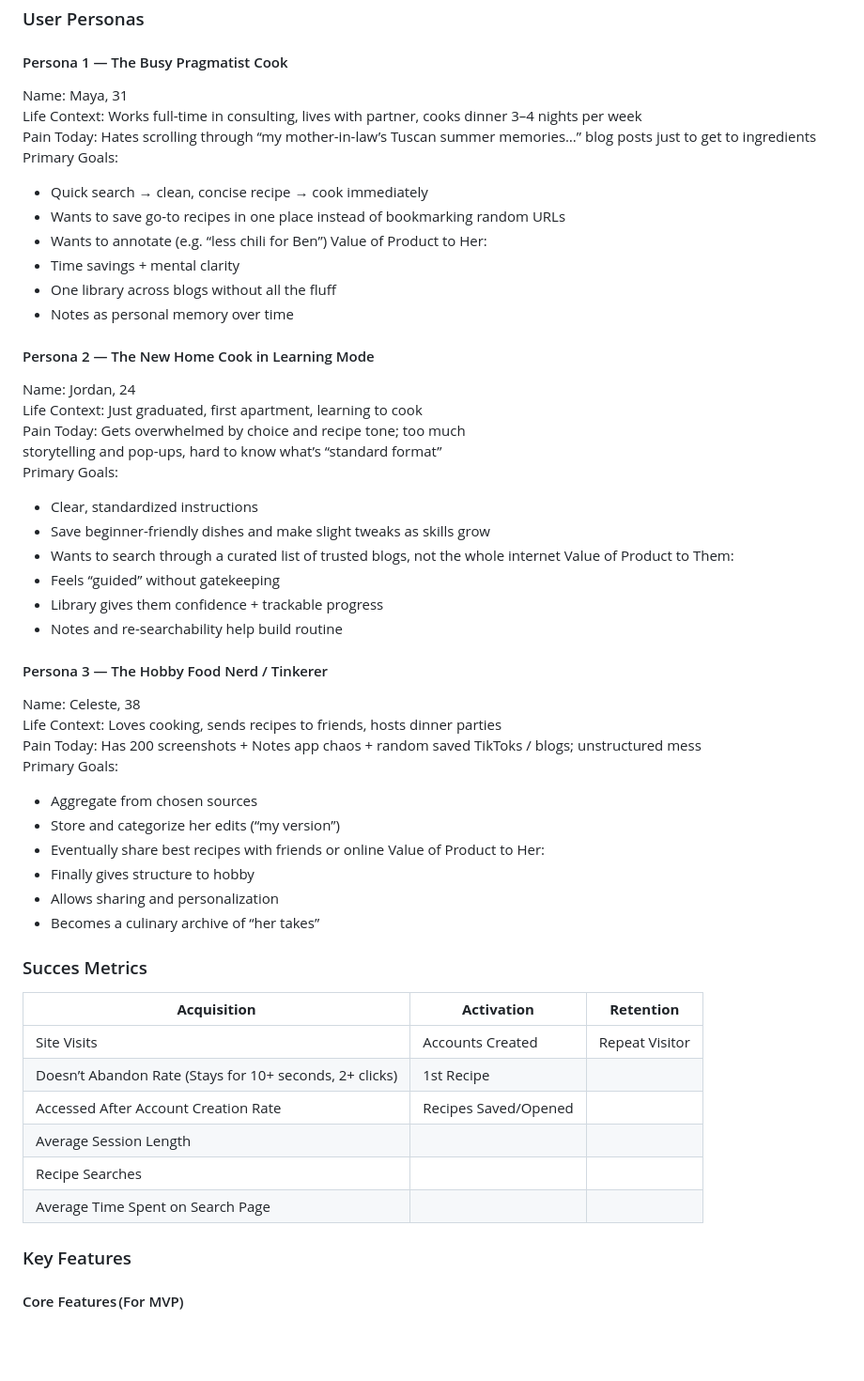
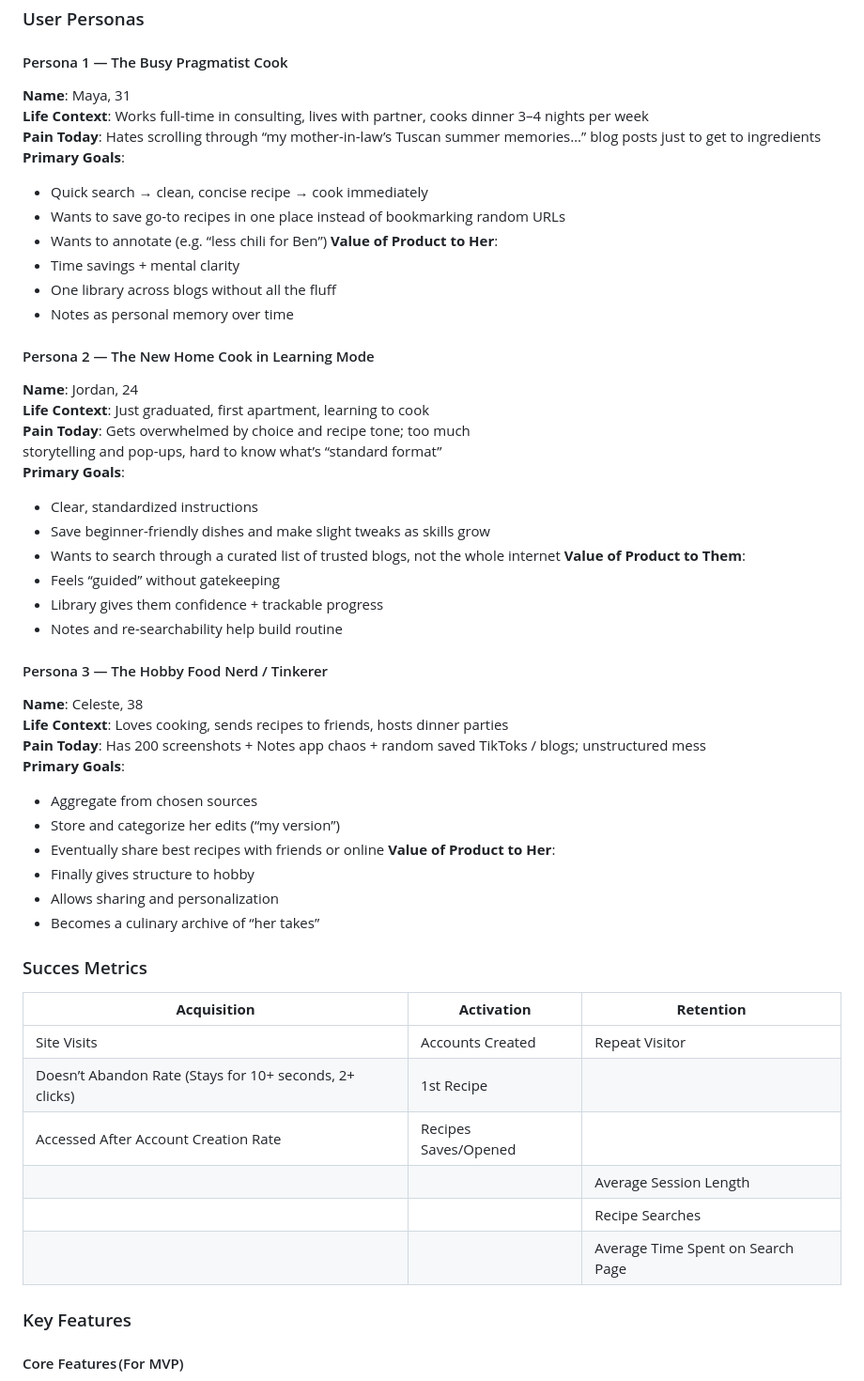
Before and after one commit to luciavinapatino/rough-frost, a Markdown page: docs/sprints/sprint-1-review.md, the part around one of its changes. Shown at 94% size. Drawn GitHub-style; blank space fills up the shorter version.

```diff
--- a/docs/sprints/sprint-1-review.md
+++ b/docs/sprints/sprint-1-review.md
@@ -50,48 +50,49 @@ be saved in standalone Recipes or in the Lists tab
 
 ### User Personas
 #### Persona 1 — The Busy Pragmatist Cook
-Name: Maya, 31
-Life Context: Works full-time in consulting, lives with partner, cooks
+**Name**: Maya, 31
+**Life Context**: Works full-time in consulting, lives with partner, cooks
 dinner 3–4 nights per week
-Pain Today: Hates scrolling through “my mother-in-law’s Tuscan summer
+**Pain Today**: Hates scrolling through “my mother-in-law’s Tuscan summer
 memories…” blog posts just to get to ingredients
-Primary Goals:
+**Primary Goals**:
 - Quick search → clean, concise recipe → cook immediately
 - Wants to save go-to recipes in one place instead of bookmarking
 random URLs
 - Wants to annotate (e.g. “less chili for Ben”)
-Value of Product to Her:
+**Value of Product to Her**:
 - Time savings + mental clarity
 - One library across blogs without all the fluff
 - Notes as personal memory over time
 
 #### Persona 2 — The New Home Cook in Learning Mode
-Name: Jordan, 24
-Life Context: Just graduated, first apartment, learning to cook
-Pain Today: Gets overwhelmed by choice and recipe tone; too much
+**Name**: Jordan, 24
+**Life Context**: Just graduated, first apartment, learning to cook
+**Pain Today**: Gets overwhelmed by choice and recipe tone; too much
 storytelling and pop-ups, hard to know what’s “standard format”
-Primary Goals:
+**Primary Goals**:
 - Clear, standardized instructions
 - Save beginner-friendly dishes and make slight tweaks as skills
 grow
 - Wants to search through a curated list of trusted blogs, not the
 whole internet
-Value of Product to Them:
+**Value of Product to Them**:
 - Feels “guided” without gatekeeping
 - Library gives them confidence + trackable progress
 - Notes and re-searchability help build routine
 
 #### Persona 3 — The Hobby Food Nerd / Tinkerer
-Name: Celeste, 38
-Life Context: Loves cooking, sends recipes to friends, hosts dinner
+**Name**: Celeste, 38
+**Life Context**: Loves cooking, sends recipes to friends, hosts dinner
 parties
-Pain Today: Has 200 screenshots + Notes app chaos + random saved TikToks /
+**Pain Today**: Has 200 screenshots + Notes app chaos + random saved
+TikToks /
 blogs; unstructured mess
-Primary Goals:
+**Primary Goals**:
 - Aggregate from chosen sources
 - Store and categorize her edits (“my version”)
 - Eventually share best recipes with friends or online
-Value of Product to Her:
+**Value of Product to Her**:
 - Finally gives structure to hobby
 - Allows sharing and personalization
 - Becomes a culinary archive of “her takes”
@@ -100,10 +101,10 @@ Value of Product to Her:
 |------------------|----------------|----------------|
 | Site Visits | Accounts Created | Repeat Visitor |
 | Doesn’t Abandon Rate (Stays for 10+ seconds, 2+ clicks) | 1st Recipe
-Accessed After Account Creation Rate | Recipes Saved/Opened |
-| Average Session Length |  |  |
-| Recipe Searches |  |  |
-| Average Time Spent on Search Page |  |  |
+Accessed After Account Creation Rate | Recipes Saves/Opened |
+|  |  | Average Session Length |
+|  |  | Recipe Searches |
+|  |  | Average Time Spent on Search Page |
 
 ### Key Features
 #### Core Features (For MVP)
```
Also changed, not shown: other parts of docs/sprints/sprint-1-review.md (+2 -2 lines).
